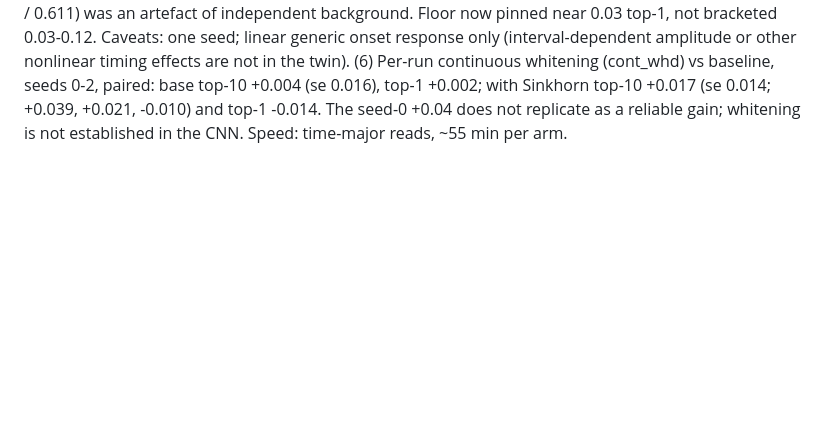
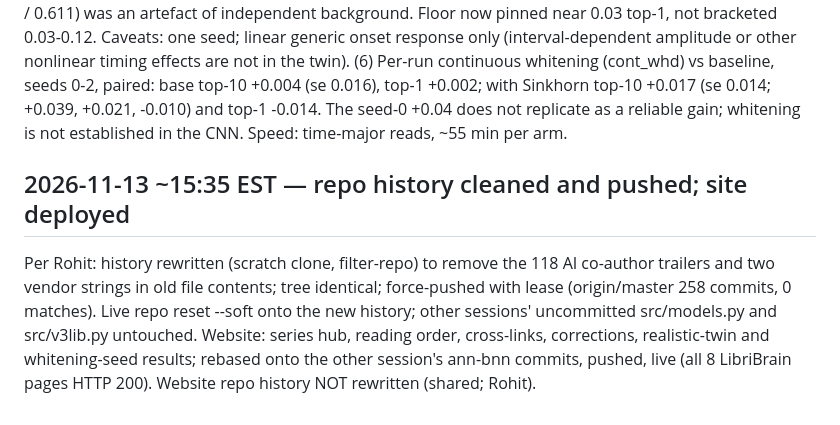
Before and after one commit to rohit-ravi2/libribrain-2026, a Markdown page: PROGRESS.md, the part around the change. Rendered like a GitHub page; blank space fills up the shorter version.

Commit message:
docs: history cleanup and deployment logged

```diff
--- a/PROGRESS.md
+++ b/PROGRESS.md
@@ -401,3 +401,10 @@ linear generic onset response only (interval-dependent amplitude or other nonlin
 (6) Per-run continuous whitening (cont_whd) vs baseline, seeds 0-2, paired: base top-10 +0.004 (se 0.016), top-1
 +0.002; with Sinkhorn top-10 +0.017 (se 0.014; +0.039, +0.021, -0.010) and top-1 -0.014. The seed-0 +0.04 does not
 replicate as a reliable gain; whitening is not established in the CNN. Speed: time-major reads, ~55 min per arm.
+
+## 2026-11-13 ~15:35 EST — repo history cleaned and pushed; site deployed
+Per Rohit: history rewritten (scratch clone, filter-repo) to remove the 118 AI co-author trailers and two vendor strings
+in old file contents; tree identical; force-pushed with lease (origin/master 258 commits, 0 matches). Live repo reset
+--soft onto the new history; other sessions' uncommitted src/models.py and src/v3lib.py untouched. Website: series hub,
+reading order, cross-links, corrections, realistic-twin and whitening-seed results; rebased onto the other session's
+ann-bnn commits, pushed, live (all 8 LibriBrain pages HTTP 200). Website repo history NOT rewritten (shared; Rohit).
```
